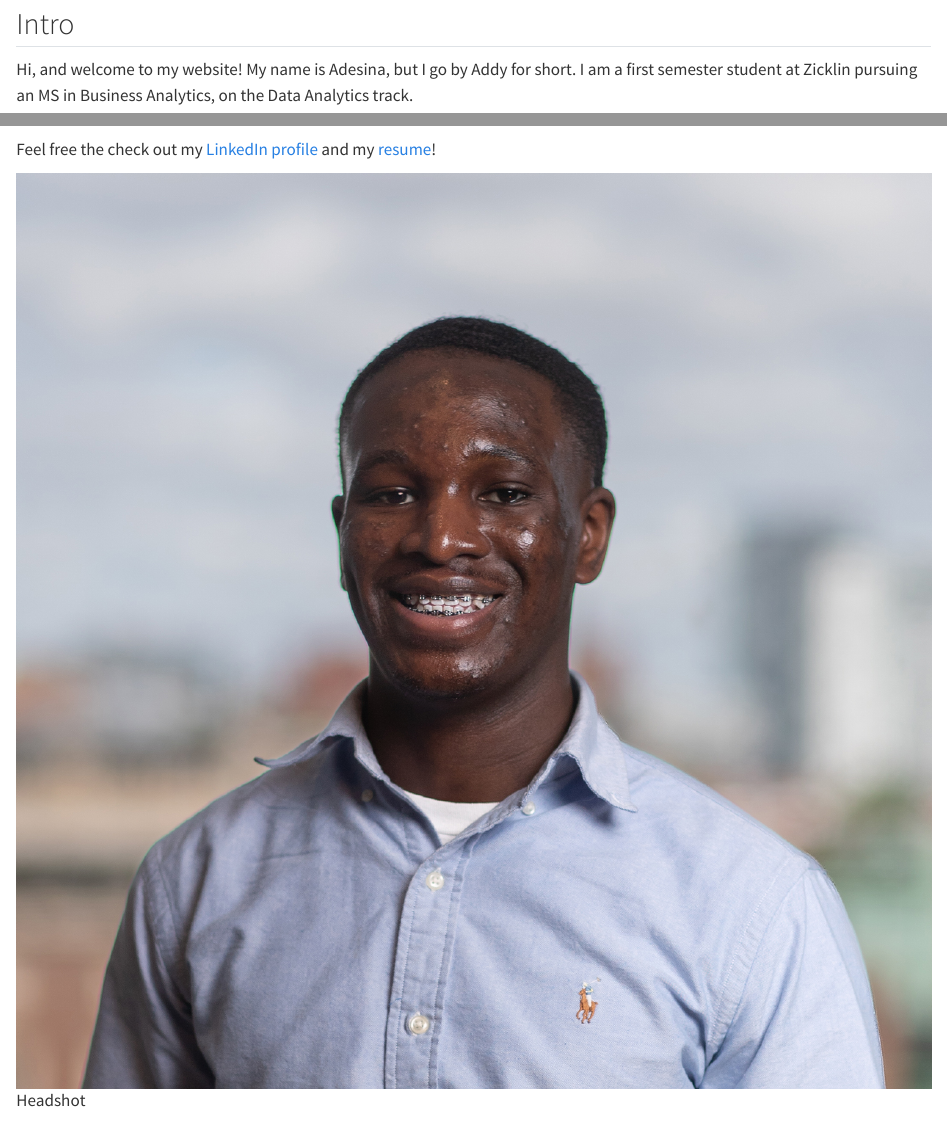
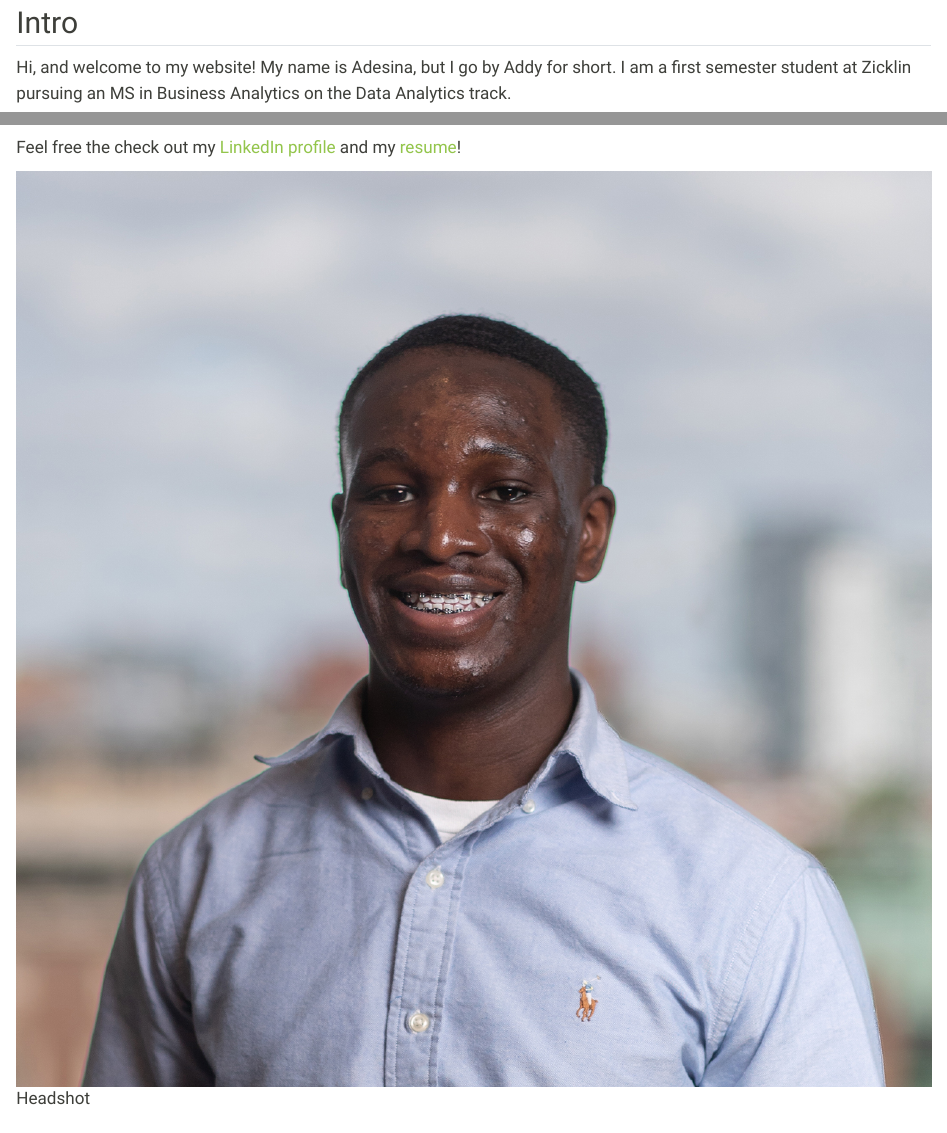
Before and after one commit to adesina923/STA9750-2025-FALL, a Quarto document (index.qmd): the page in a window 1100 px wide, from 110 px down, and a second part further down, joined at a grey line. Rendered offline with R 4.5, knitr and Pandoc in place of Quarto, with nearby package versions; some code elsewhere in the file could not run offline.

Commit message:
commit check

````diff
--- a/_quarto.yml
+++ b/_quarto.yml
@@ -13,7 +13,7 @@ website:
 
 format:
   html:
-    theme: vapor
+    theme: sandstone
     toc: false
 
 editor:
--- a/index.qmd
+++ b/index.qmd
@@ -5,7 +5,7 @@ author: "Adesina Adeniran"
 
 ## Intro
 
-Hi, and welcome to my website! My name is Adesina, but I go by Addy for short. I am a first semester student at Zicklin pursuing an MS in Business Analytics, on the Data Analytics track.
+Hi, and welcome to my website! My name is Adesina, but I go by Addy for short. I am a first semester student at Zicklin pursuing an MS in Business Analytics on the Data Analytics track.
 
 ```{r}
 #| echo: false
````
Also changed, not shown: build_site.R (line endings or trailing spaces), docs/robots.txt (added), 40 other files.
